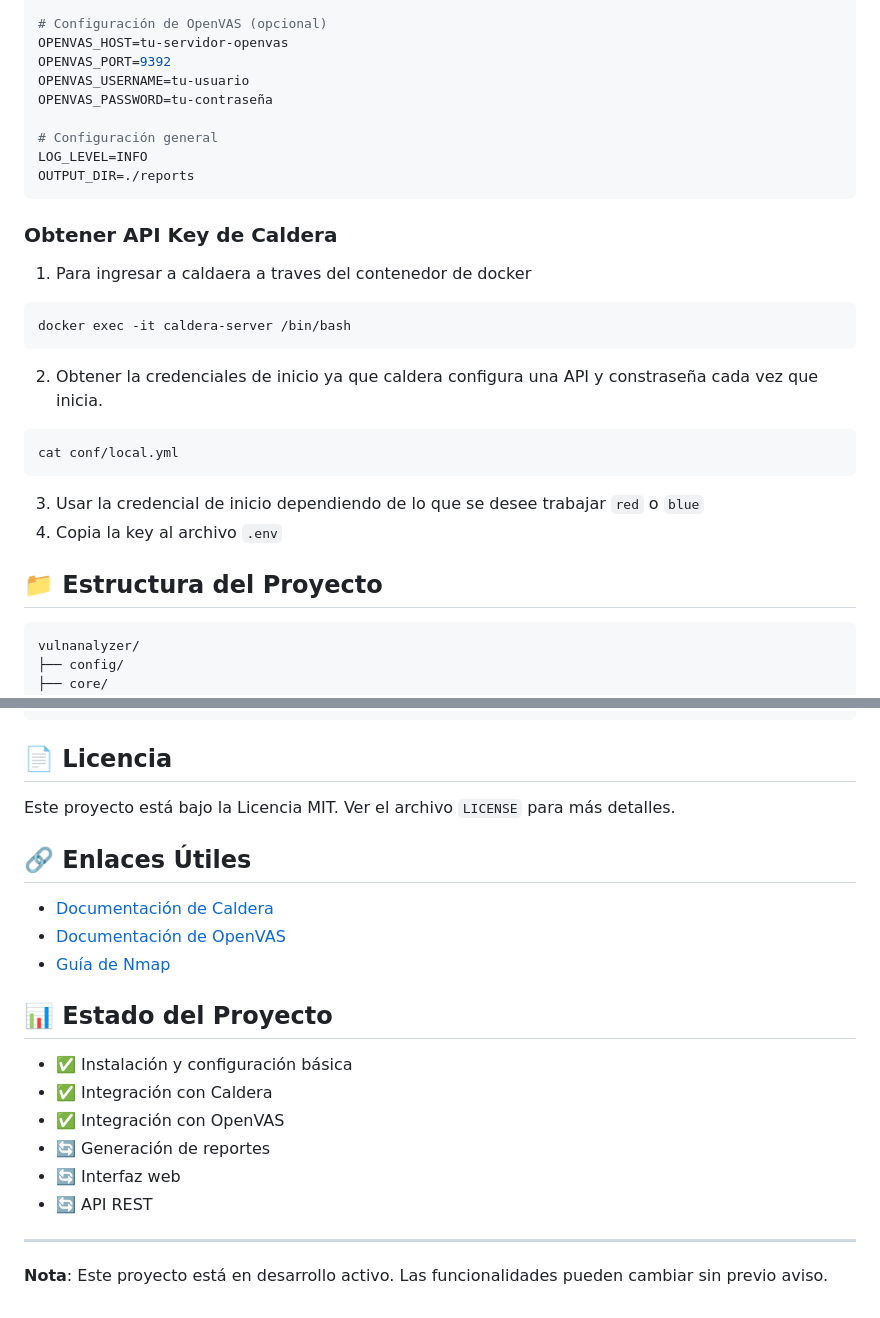
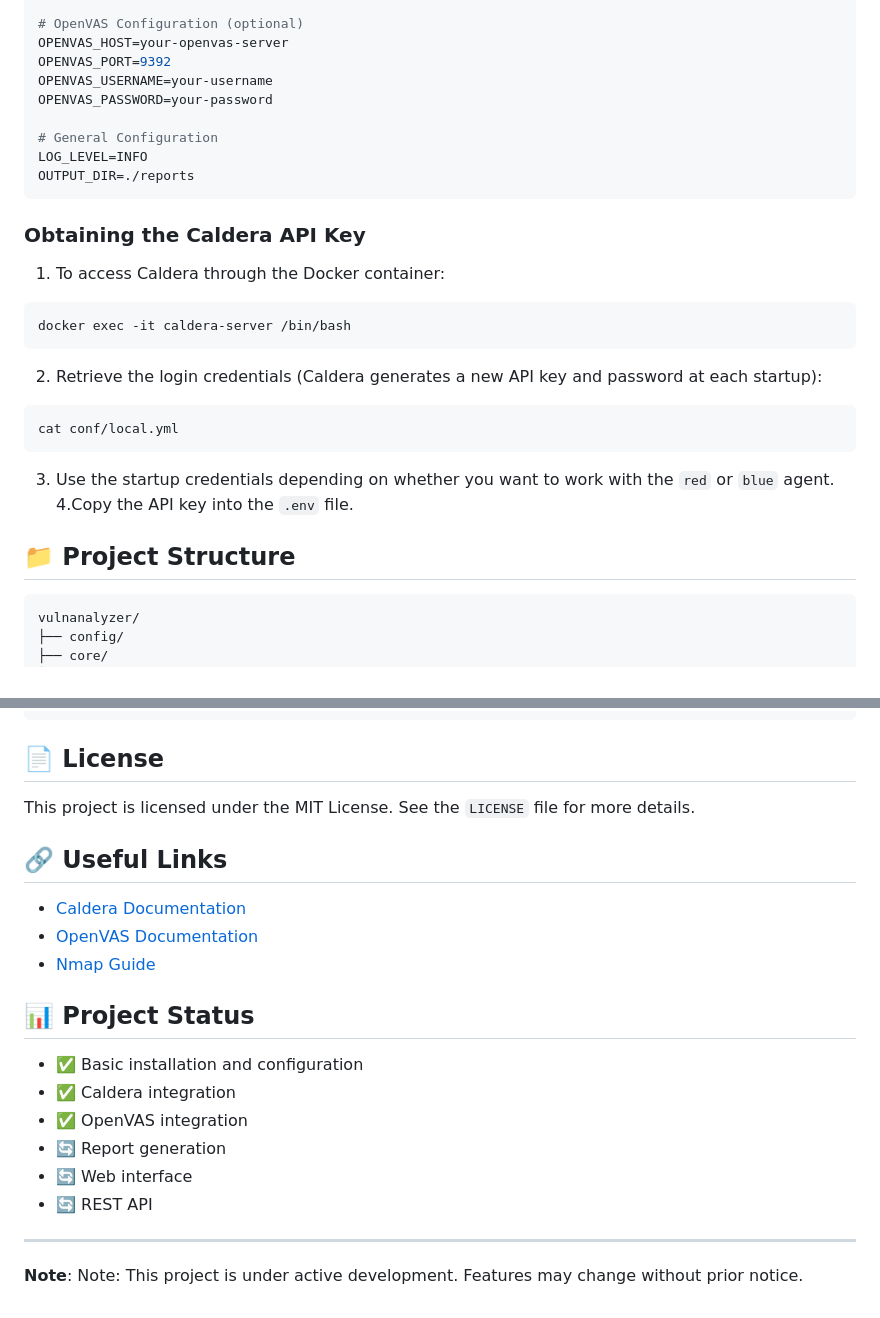
Before and after one commit to sentryuc/vulnanalyzer, a Markdown page: README.md, 2 parts joined by grey strips. GitHub-like rendering.

````diff
--- a/README.md
+++ b/README.md
@@ -90,33 +91,33 @@ CALDERA_API_KEY=tu-api-key-de-caldera
 
-# Configuración de OpenVAS (opcional)
-OPENVAS_HOST=tu-servidor-openvas
+# OpenVAS Configuration (optional)
+OPENVAS_HOST=your-openvas-server
 OPENVAS_PORT=9392
-OPENVAS_USERNAME=tu-usuario
-OPENVAS_PASSWORD=tu-contraseña
+OPENVAS_USERNAME=your-username
+OPENVAS_PASSWORD=your-password
 
-# Configuración general
+# General Configuration
 LOG_LEVEL=INFO
 OUTPUT_DIR=./reports
 ```
 
-### Obtener API Key de Caldera
+### Obtaining the Caldera API Key
 
-1. Para ingresar a caldaera a traves del contenedor de docker
+1. To access Caldera through the Docker container:
 
 ```bash
 docker exec -it caldera-server /bin/bash
 ```
 
-2. Obtener la credenciales de inicio ya que caldera configura una API y constraseña cada vez que inicia.
+2. Retrieve the login credentials (Caldera generates a new API key and password at each startup):
 
 ```bash
 cat conf/local.yml
 ```
 
-3. Usar la credencial de inicio dependiendo de lo que se desee trabajar `red` o `blue`
-4. Copia la key al archivo `.env`
+3. Use the startup credentials depending on whether you want to work with the `red` or `blue` agent.
+4.Copy the API key into the `.env` file.
 
-## 📁 Estructura del Proyecto
+## 📁 Project Structure
 
 ```
 vulnanalyzer/
@@ -135,25 +136,26 @@ vulnanalyzer/
 └── setup.sh
 ```
 
-## 📄 Licencia
+## 📄 License
 
-Este proyecto está bajo la Licencia MIT. Ver el archivo `LICENSE` para más detalles.
+This project is licensed under the MIT License. See the `LICENSE` file for more details.
 
-## 🔗 Enlaces Útiles
+## 🔗 Useful Links
 
-- [Documentación de Caldera](https://caldera.readthedocs.io/)
-- [Documentación de OpenVAS](https://www.openvas.org/documentation/)
-- [Guía de Nmap](https://nmap.org/docs.html)
+- [Caldera Documentation](https://caldera.readthedocs.io/)
+- [OpenVAS Documentation](https://www.openvas.org/documentation/)
+- [Nmap Guide](https://nmap.org/docs.html)
 
-## 📊 Estado del Proyecto
 
-- ✅ Instalación y configuración básica
-- ✅ Integración con Caldera
-- ✅ Integración con OpenVAS
-- 🔄 Generación de reportes
-- 🔄 Interfaz web
-- 🔄 API REST
+## 📊 Project Status
+
+- ✅ Basic installation and configuration
+- ✅ Caldera integration
+- ✅ OpenVAS integration
+- 🔄 Report generation
+- 🔄 Web interface
+- 🔄 REST API
 
 ---
 
-**Nota**: Este proyecto está en desarrollo activo. Las funcionalidades pueden cambiar sin previo aviso.
+**Note**: Note: This project is under active development. Features may change without prior notice.
````
Also changed, not shown: other parts of README.md (+35 -34 lines).
